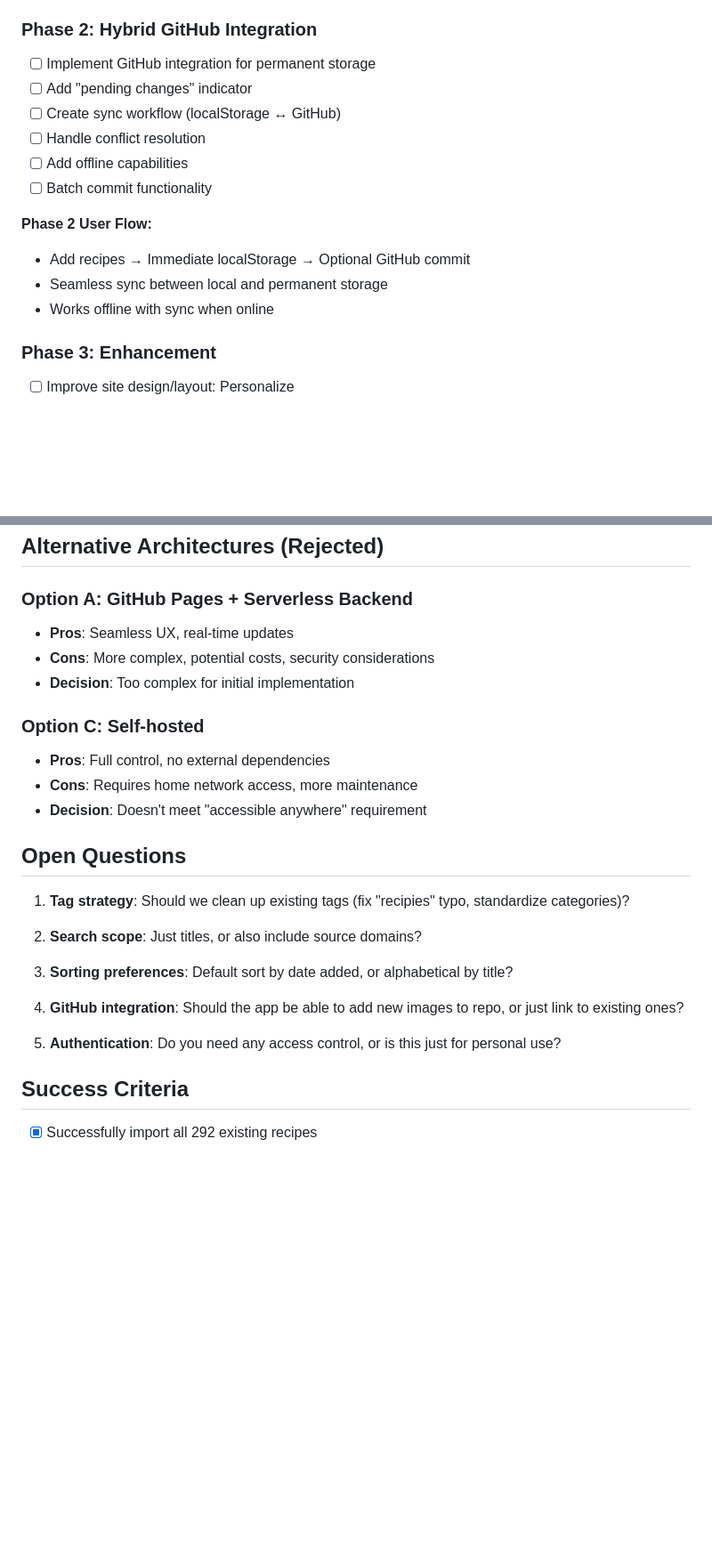
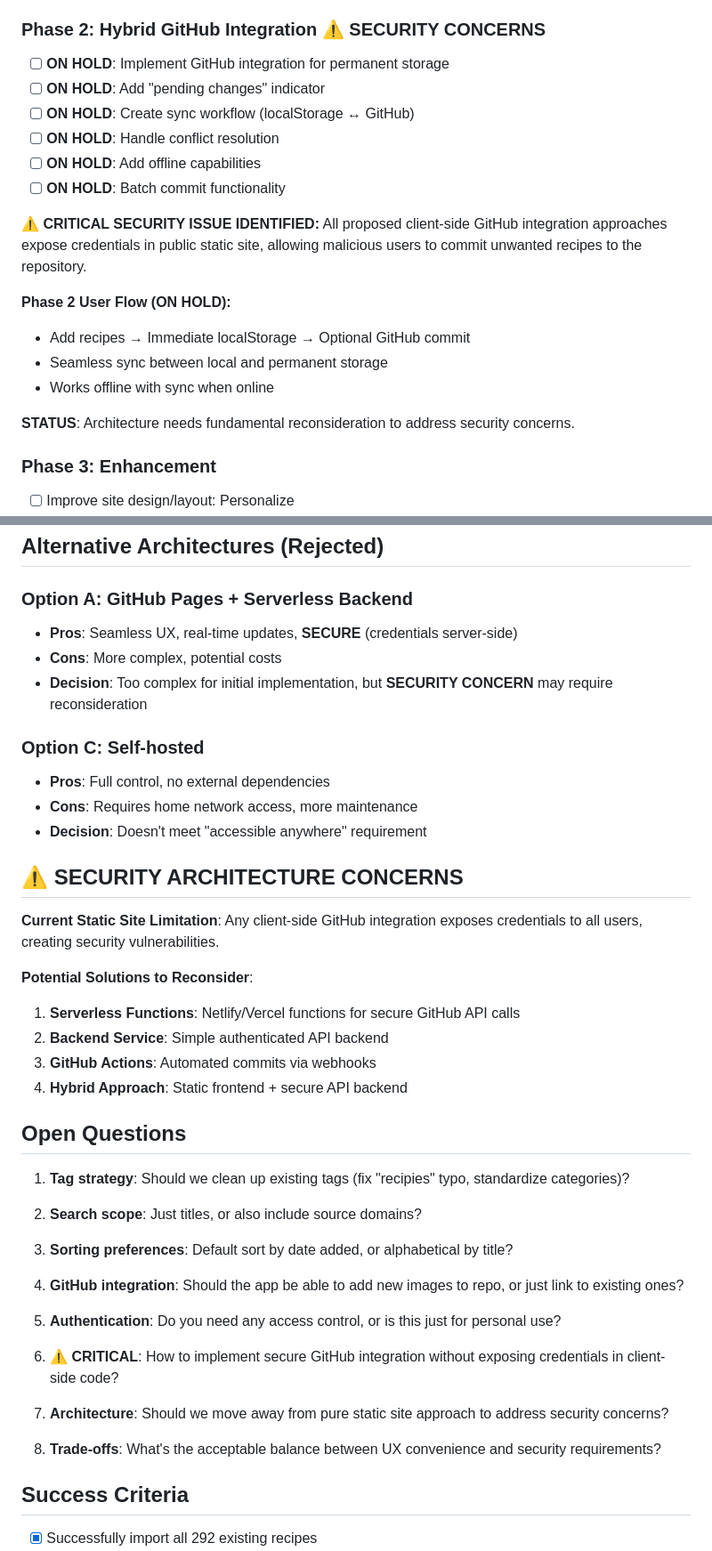
Before and after one commit to wwells/Recipes, a Markdown page: ai-assets/SPEC.md, 2 parts joined by grey strips. Shown: that part at 89% size. GitHub-like rendering; blank space fills up the shorter version.

```diff
--- a/ai-assets/SPEC.md
+++ b/ai-assets/SPEC.md
@@ -101,18 +101,23 @@ After syncing:
 - Mobile interface tested and working
 - Ready for Phase 2 development
 
-### Phase 2: Hybrid GitHub Integration
-- [ ] Implement GitHub integration for permanent storage
-- [ ] Add "pending changes" indicator
-- [ ] Create sync workflow (localStorage ↔ GitHub)
-- [ ] Handle conflict resolution
-- [ ] Add offline capabilities
-- [ ] Batch commit functionality
+### Phase 2: Hybrid GitHub Integration ⚠️ SECURITY CONCERNS
+- [ ] **ON HOLD**: Implement GitHub integration for permanent storage
+- [ ] **ON HOLD**: Add "pending changes" indicator
+- [ ] **ON HOLD**: Create sync workflow (localStorage ↔ GitHub)
+- [ ] **ON HOLD**: Handle conflict resolution
+- [ ] **ON HOLD**: Add offline capabilities
+- [ ] **ON HOLD**: Batch commit functionality
 
-**Phase 2 User Flow:**
+**⚠️ CRITICAL SECURITY ISSUE IDENTIFIED:**
+All proposed client-side GitHub integration approaches expose credentials in public static site, allowing malicious users to commit unwanted recipes to the repository.
+
+**Phase 2 User Flow (ON HOLD):**
 - Add recipes → Immediate localStorage → Optional GitHub commit
 - Seamless sync between local and permanent storage
 - Works offline with sync when online
+
+**STATUS**: Architecture needs fundamental reconsideration to address security concerns.
 
 ### Phase 3: Enhancement
 - [ ] Improve site design/layout:  Personalize
@@ -162,14 +167,24 @@ recipes-app/
 ## Alternative Architectures (Rejected)
 
 ### Option A: GitHub Pages + Serverless Backend
-- **Pros**: Seamless UX, real-time updates
-- **Cons**: More complex, potential costs, security considerations
-- **Decision**: Too complex for initial implementation
+- **Pros**: Seamless UX, real-time updates, **SECURE** (credentials server-side)
+- **Cons**: More complex, potential costs
+- **Decision**: Too complex for initial implementation, but **SECURITY CONCERN** may require reconsideration
 
 ### Option C: Self-hosted
 - **Pros**: Full control, no external dependencies
 - **Cons**: Requires home network access, more maintenance
 - **Decision**: Doesn't meet "accessible anywhere" requirement
+
+## ⚠️ SECURITY ARCHITECTURE CONCERNS
+
+**Current Static Site Limitation**: Any client-side GitHub integration exposes credentials to all users, creating security vulnerabilities.
+
+**Potential Solutions to Reconsider**:
+1. **Serverless Functions**: Netlify/Vercel functions for secure GitHub API calls
+2. **Backend Service**: Simple authenticated API backend
+3. **GitHub Actions**: Automated commits via webhooks
+4. **Hybrid Approach**: Static frontend + secure API backend
 
 ## Open Questions
 
@@ -182,6 +197,12 @@ recipes-app/
 4. **GitHub integration**: Should the app be able to add new images to repo, or just link to existing ones?
 
 5. **Authentication**: Do you need any access control, or is this just for personal use?
+
+6. **⚠️ CRITICAL**: How to implement secure GitHub integration without exposing credentials in client-side code?
+
+7. **Architecture**: Should we move away from pure static site approach to address security concerns?
+
+8. **Trade-offs**: What's the acceptable balance between UX convenience and security requirements?
 
 ## Success Criteria
 - [x] Successfully import all 292 existing recipes
```
Also changed, not shown: other parts of ai-assets/SPEC.md (+5 -5 lines), ai-assets/TODO.md (+44 -19 lines).
